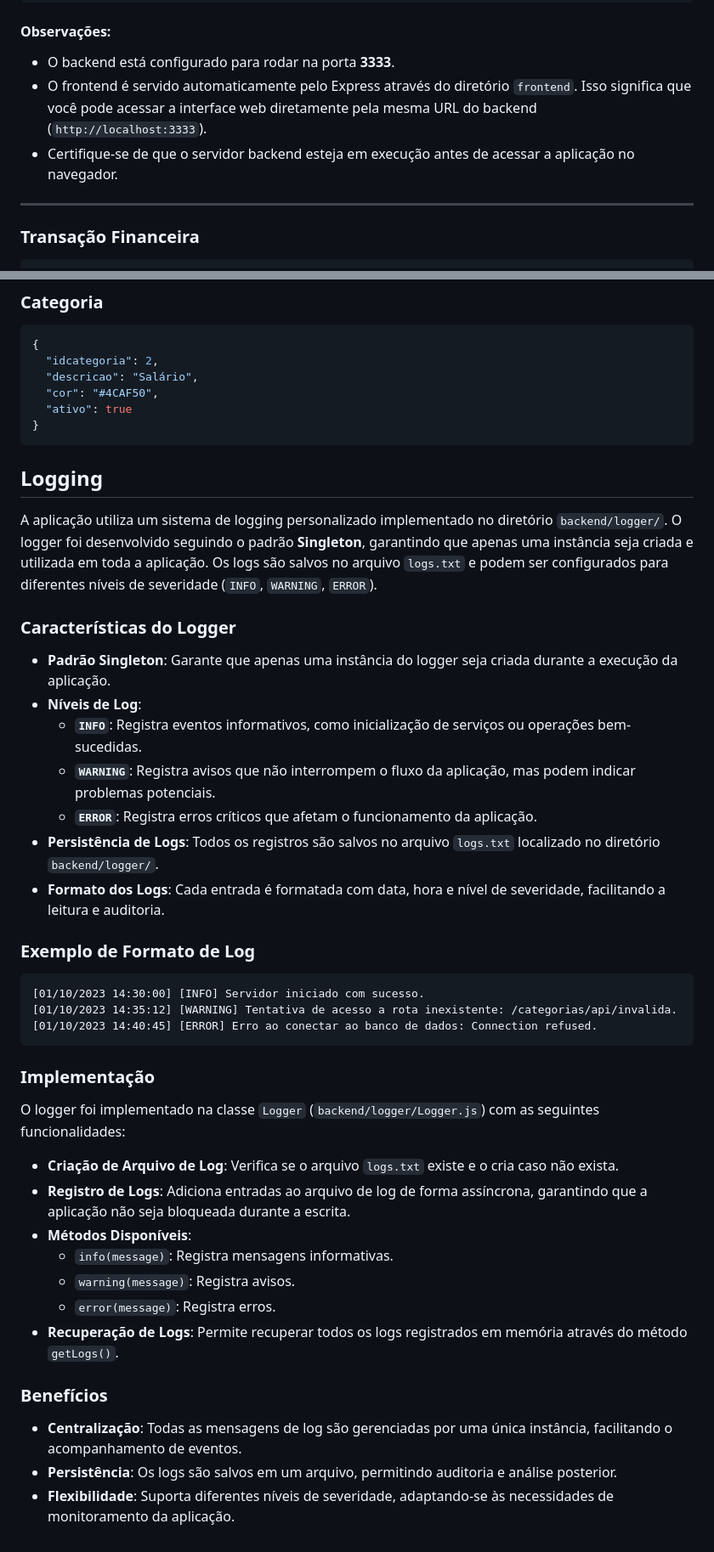
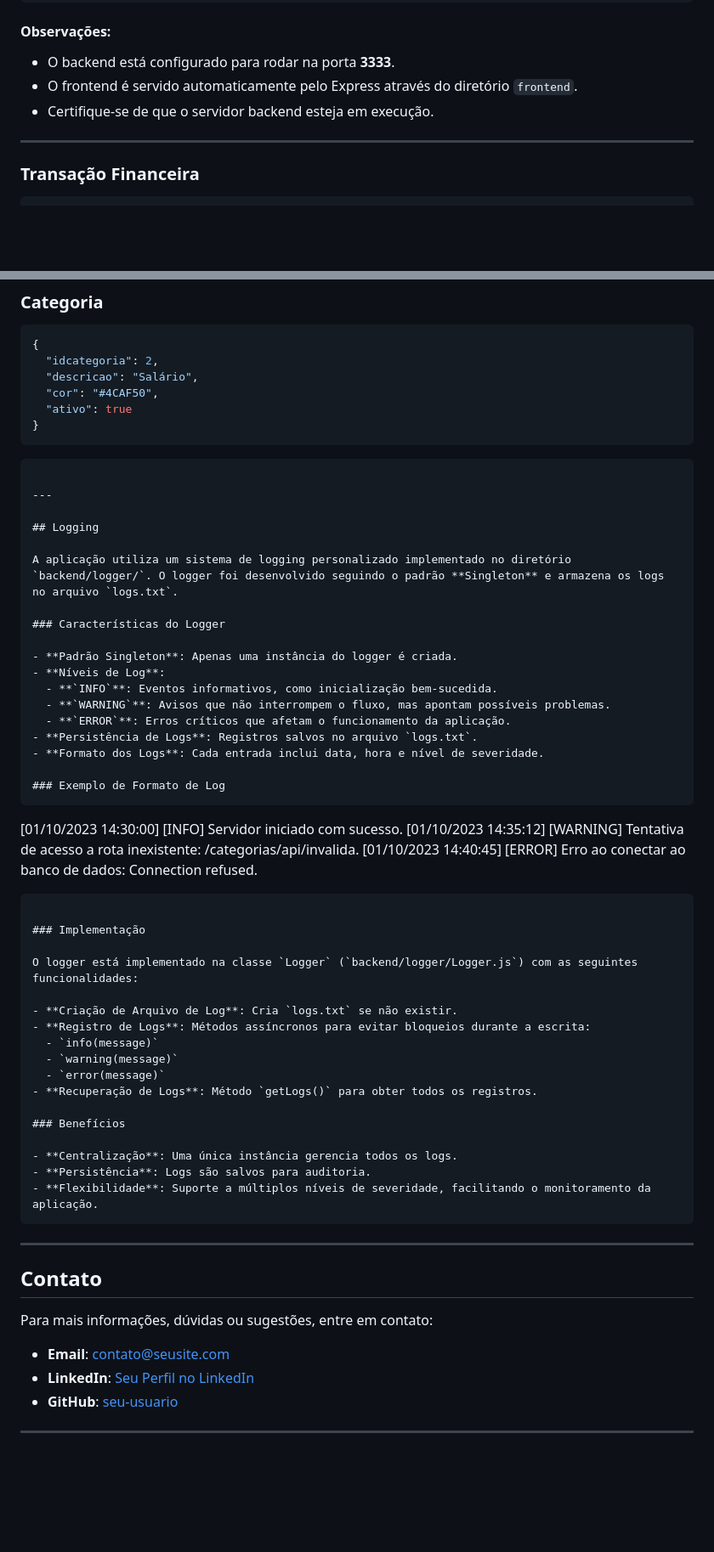
Before and after one commit to juliatbarbosa/GESTAO-FINANCEIRA, a Markdown page: README.md, 2 parts joined by grey strips. Shown at 85% size. Drawn GitHub-style; blank space fills up the shorter version.

````diff
--- a/README.md
+++ b/README.md
@@ -253,8 +276,8 @@ Frontend: http://localhost:3333
 
 #### Observações:
 - O backend está configurado para rodar na porta **3333**.
-- O frontend é servido automaticamente pelo Express através do diretório `frontend`. Isso significa que você pode acessar a interface web diretamente pela mesma URL do backend (`http://localhost:3333`).
-- Certifique-se de que o servidor backend esteja em execução antes de acessar a aplicação no navegador.
+- O frontend é servido automaticamente pelo Express através do diretório `frontend`.
+- Certifique-se de que o servidor backend esteja em execução.
 
 ---
 ### Transação Financeira
@@ -279,20 +302,23 @@ Frontend: http://localhost:3333
   "ativo": true
 }
 ```
+```
+
+---
 
 ## Logging
 
-A aplicação utiliza um sistema de logging personalizado implementado no diretório `backend/logger/`. O logger foi desenvolvido seguindo o padrão **Singleton**, garantindo que apenas uma instância seja criada e utilizada em toda a aplicação. Os logs são salvos no arquivo `logs.txt` e podem ser configurados para diferentes níveis de severidade (`INFO`, `WARNING`, `ERROR`).
+A aplicação utiliza um sistema de logging personalizado implementado no diretório `backend/logger/`. O logger foi desenvolvido seguindo o padrão **Singleton** e armazena os logs no arquivo `logs.txt`.
 
 ### Características do Logger
 
-- **Padrão Singleton**: Garante que apenas uma instância do logger seja criada durante a execução da aplicação.
+- **Padrão Singleton**: Apenas uma instância do logger é criada.
 - **Níveis de Log**:
-  - **`INFO`**: Registra eventos informativos, como inicialização de serviços ou operações bem-sucedidas.
-  - **`WARNING`**: Registra avisos que não interrompem o fluxo da aplicação, mas podem indicar problemas potenciais.
-  - **`ERROR`**: Registra erros críticos que afetam o funcionamento da aplicação.
-- **Persistência de Logs**: Todos os registros são salvos no arquivo `logs.txt` localizado no diretório `backend/logger/`.
-- **Formato dos Logs**: Cada entrada é formatada com data, hora e nível de severidade, facilitando a leitura e auditoria.
+  - **`INFO`**: Eventos informativos, como inicialização bem-sucedida.
+  - **`WARNING`**: Avisos que não interrompem o fluxo, mas apontam possíveis problemas.
+  - **`ERROR`**: Erros críticos que afetam o funcionamento da aplicação.
+- **Persistência de Logs**: Registros salvos no arquivo `logs.txt`.
+- **Formato dos Logs**: Cada entrada inclui data, hora e nível de severidade.
 
 ### Exemplo de Formato de Log
 ```
@@ -303,18 +329,30 @@ A aplicação utiliza um sistema de logging personalizado implementado no diret
 
 ### Implementação
 
-O logger foi implementado na classe `Logger` (`backend/logger/Logger.js`) com as seguintes funcionalidades:
+O logger está implementado na classe `Logger` (`backend/logger/Logger.js`) com as seguintes funcionalidades:
 
-- **Criação de Arquivo de Log**: Verifica se o arquivo `logs.txt` existe e o cria caso não exista.
-- **Registro de Logs**: Adiciona entradas ao arquivo de log de forma assíncrona, garantindo que a aplicação não seja bloqueada durante a escrita.
-- **Métodos Disponíveis**:
-  - `info(message)`: Registra mensagens informativas.
-  - `warning(message)`: Registra avisos.
-  - `error(message)`: Registra erros.
-- **Recuperação de Logs**: Permite recuperar todos os logs registrados em memória através do método `getLogs()`.
+- **Criação de Arquivo de Log**: Cria `logs.txt` se não existir.
+- **Registro de Logs**: Métodos assíncronos para evitar bloqueios durante a escrita:
+  - `info(message)`
+  - `warning(message)`
+  - `error(message)`
+- **Recuperação de Logs**: Método `getLogs()` para obter todos os registros.
 
 ### Benefícios
 
-- **Centralização**: Todas as mensagens de log são gerenciadas por uma única instância, facilitando o acompanhamento de eventos.
-- **Persistência**: Os logs são salvos em um arquivo, permitindo auditoria e análise posterior.
-- **Flexibilidade**: Suporta diferentes níveis de severidade, adaptando-se às necessidades de monitoramento da aplicação.
+- **Centralização**: Uma única instância gerencia todos os logs.
+- **Persistência**: Logs são salvos para auditoria.
+- **Flexibilidade**: Suporte a múltiplos níveis de severidade, facilitando o monitoramento da aplicação.
+```
+
+---
+
+## Contato
+
+Para mais informações, dúvidas ou sugestões, entre em contato:
+
+- **Email**: [contato@seusite.com](mailto:contato@seusite.com)
+- **LinkedIn**: [Seu Perfil no LinkedIn](https://www.linkedin.com/in/seu-perfil)
+- **GitHub**: [seu-usuario](https://github.com/seu-usuario)
+
+---
````
Also changed, not shown: other parts of README.md (+90 -67 lines).
